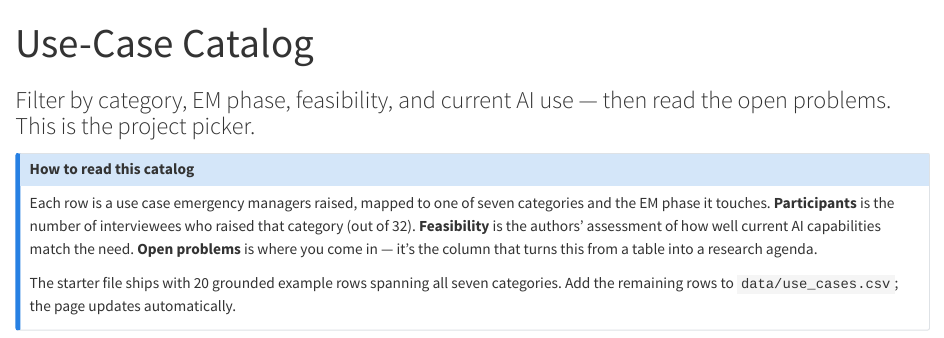
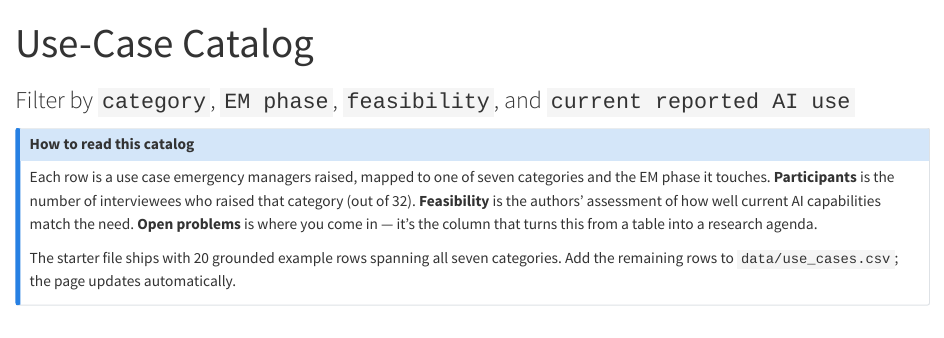
Before and after one commit to samsaranc/ai-for-emergency-management, a Quarto document (Quarto/catalog.qmd): the page in a window 1100 px wide, from its top. Rendered offline with R 4.5, knitr and Pandoc in place of Quarto, with nearby package versions.

Commit message:
Update catalog.qmd

```diff
--- a/Quarto/catalog.qmd
+++ b/Quarto/catalog.qmd
@@ -1,6 +1,6 @@
 ---
 title: "Use-Case Catalog"
-subtitle: "Filter by category, EM phase, feasibility, and current AI use — then read the open problems. This is the project picker."
+subtitle: "Filter by `category`, `EM phase`, `feasibility`, and `current reported AI use`"
 page-layout: full
 toc: false
 resources:
```
Also changed, not shown: Quarto/catalog.qmd (2 more changed lines).
